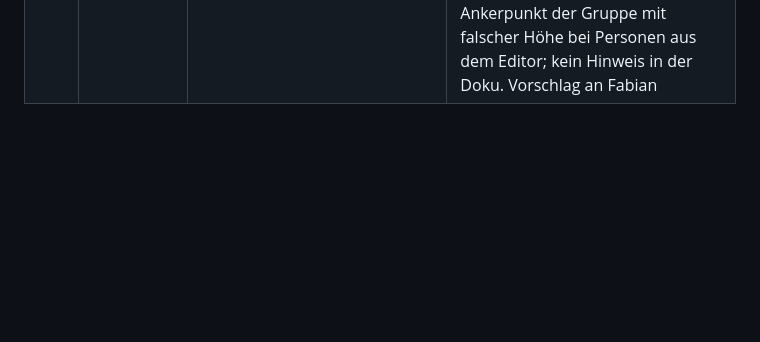
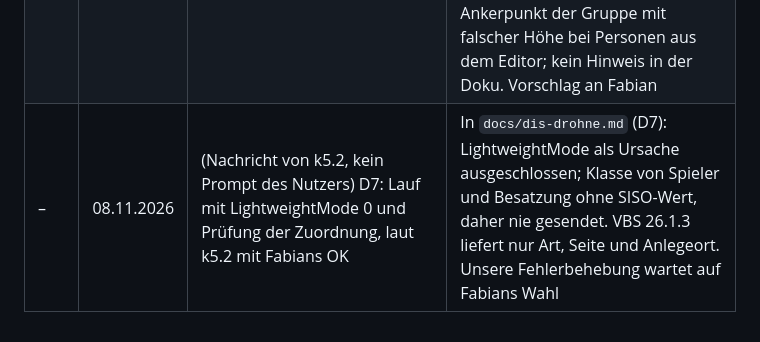
Before and after one commit to Bladeage/web-fpv, a Markdown page: docs/prompt-historie.md, the part around the change. Rendered like a GitHub page; blank space fills up the shorter version.

```diff
--- a/docs/prompt-historie.md
+++ b/docs/prompt-historie.md
@@ -156,3 +156,4 @@ Datum nach Sitzungsstand. Spalte „Ergebnis“: Etappe oder Commit-Thema.
 | – | 08.11.2026 | (Nachricht von k5.2, kein Prompt des Nutzers) Ergebnis D5 mit Version 1.149 | In `docs/dis-drohne.md` (D5): Brücke, Menü, Port und Flug gehen. Fehler: drei VBS-Einheiten mit gleichem Platzhalter-Ort bestimmen den Ort der Übung (Höhe 320 m zu tief, FPV1 unter Grund); Übungswechsel leert die Liste nicht; Feld Übung nach „Dort fliegen“ ausgegraut; Windows fragt bei `.cmd` mit „Ausführen“. Vorschlag an Fabian |
 | 146 | 08.11.2026 | #3 (erst mit k5.2 die Ursache auf der VBS-Seite klären, dann entscheiden) | Fragen an k5.2 geschickt (zugestellt), nur lesen, nichts umstellen: fehlendes Fahrzeug mit Besatzung und Spieler in DIS, Platzhalter-Ort der Soldaten (welcher Punkt, alle Personen?), Hinweise zum Einfrieren in 26.1.3, wie FPV1 in VBS zu finden ist. Ergebnis steht aus |
 | – | 08.11.2026 | (Nachricht von k5.2, kein Prompt des Nutzers) Ursachen auf der VBS-Seite (D6) | In `docs/dis-drohne.md` (D6): Das Gateway sendet je Entity nur eine PDU oder Herzschlag mit dem Inhalt vom Anlegen (wechselt je Lauf); Soldatenklasse des Spielers vermutlich ohne Zuordnung, Mitfahrer nie; Platzhalter = Ankerpunkt der Gruppe mit falscher Höhe bei Personen aus dem Editor; kein Hinweis in der Doku. Vorschlag an Fabian |
+| – | 08.11.2026 | (Nachricht von k5.2, kein Prompt des Nutzers) D7: Lauf mit LightweightMode 0 und Prüfung der Zuordnung, laut k5.2 mit Fabians OK | In `docs/dis-drohne.md` (D7): LightweightMode als Ursache ausgeschlossen; Klasse von Spieler und Besatzung ohne SISO-Wert, daher nie gesendet. VBS 26.1.3 liefert nur Art, Seite und Anlegeort. Unsere Fehlerbehebung wartet auf Fabians Wahl |
```
Also changed, not shown: docs/dis-drohne.md (+8 -0 lines).
